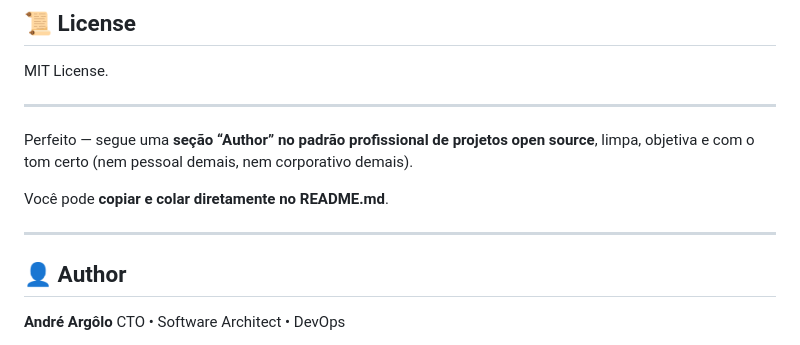
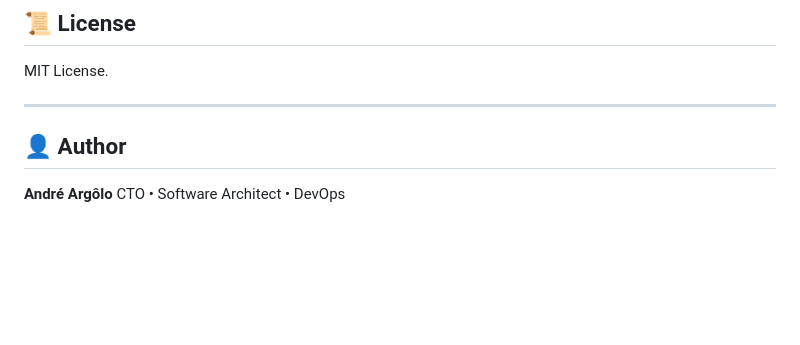
Before and after one commit to argolo/release-pilot, a Markdown page: README.md, the part around the change. Drawn GitHub-style; blank space fills up the shorter version.

```diff
--- a/README.md
+++ b/README.md
@@ -266,12 +266,6 @@ MIT License.
 
 ---
 
-Perfeito — segue uma **seção “Author” no padrão profissional de projetos open source**, limpa, objetiva e com o tom certo (nem pessoal demais, nem corporativo demais).
-
-Você pode **copiar e colar diretamente no README.md**.
-
----
-
 ## 👤 Author
 
 **André Argôlo**
```
